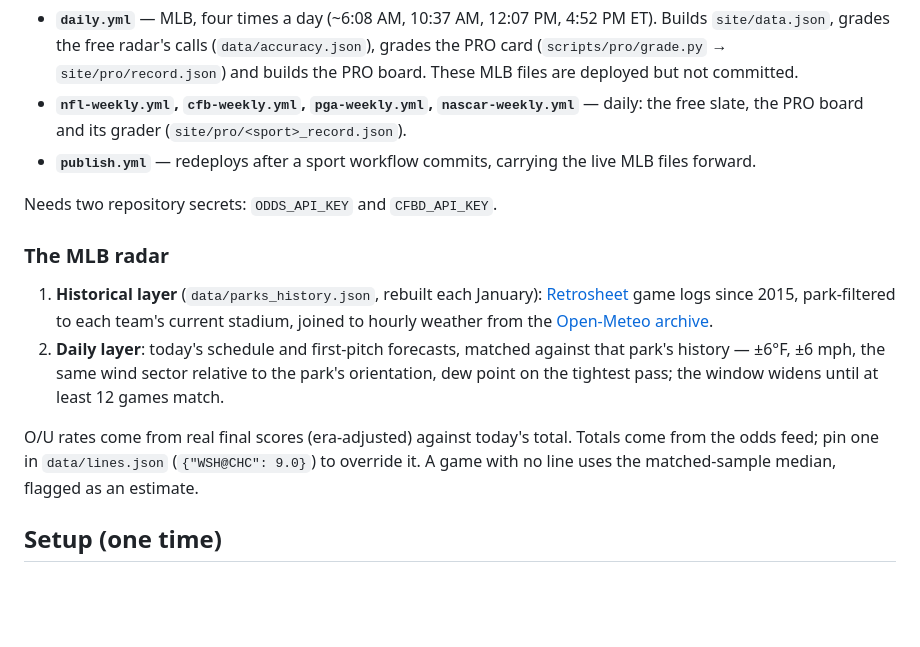
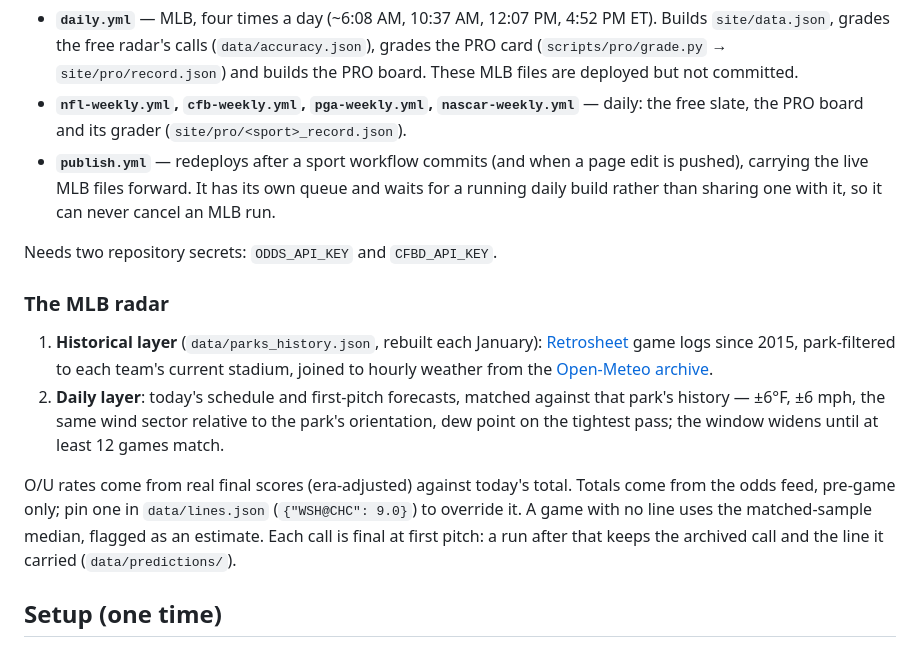
Before and after one commit to cj1029walls/weatheredge, a Markdown page: README.md, the part around the change. Rendered like a GitHub page; blank space fills up the shorter version.

Commit message:
README: publish queue, pre-game totals, calls final at first pitch
Co-Authored-By: Claude Opus 5.5 <noreply@anthropic.com>
Claude-Session: https://claude.ai/code/session_01GF3xPDMjB9y4QQazLKFWvL

```diff
--- a/README.md
+++ b/README.md
@@ -27,7 +27,9 @@ the leagues' public schedules and box scores), grade the calls whose games are f
   deployed but not committed.
 - **`nfl-weekly.yml`, `cfb-weekly.yml`, `pga-weekly.yml`, `nascar-weekly.yml`** — daily: the free
   slate, the PRO board and its grader (`site/pro/<sport>_record.json`).
-- **`publish.yml`** — redeploys after a sport workflow commits, carrying the live MLB files forward.
+- **`publish.yml`** — redeploys after a sport workflow commits (and when a page edit is pushed),
+  carrying the live MLB files forward. It has its own queue and waits for a running daily build
+  rather than sharing one with it, so it can never cancel an MLB run.
 
 Needs two repository secrets: `ODDS_API_KEY` and `CFBD_API_KEY`.
 
@@ -41,8 +43,9 @@ Needs two repository secrets: `ODDS_API_KEY` and `CFBD_API_KEY`.
    on the tightest pass; the window widens until at least 12 games match.
 
 O/U rates come from real final scores (era-adjusted) against today's total. Totals come from the
-odds feed; pin one in `data/lines.json` (`{"WSH@CHC": 9.0}`) to override it. A game with no line
-uses the matched-sample median, flagged as an estimate.
+odds feed, pre-game only; pin one in `data/lines.json` (`{"WSH@CHC": 9.0}`) to override it. A game
+with no line uses the matched-sample median, flagged as an estimate. Each call is final at first
+pitch: a run after that keeps the archived call and the line it carried (`data/predictions/`).
 
 ## Setup (one time)
 
```
